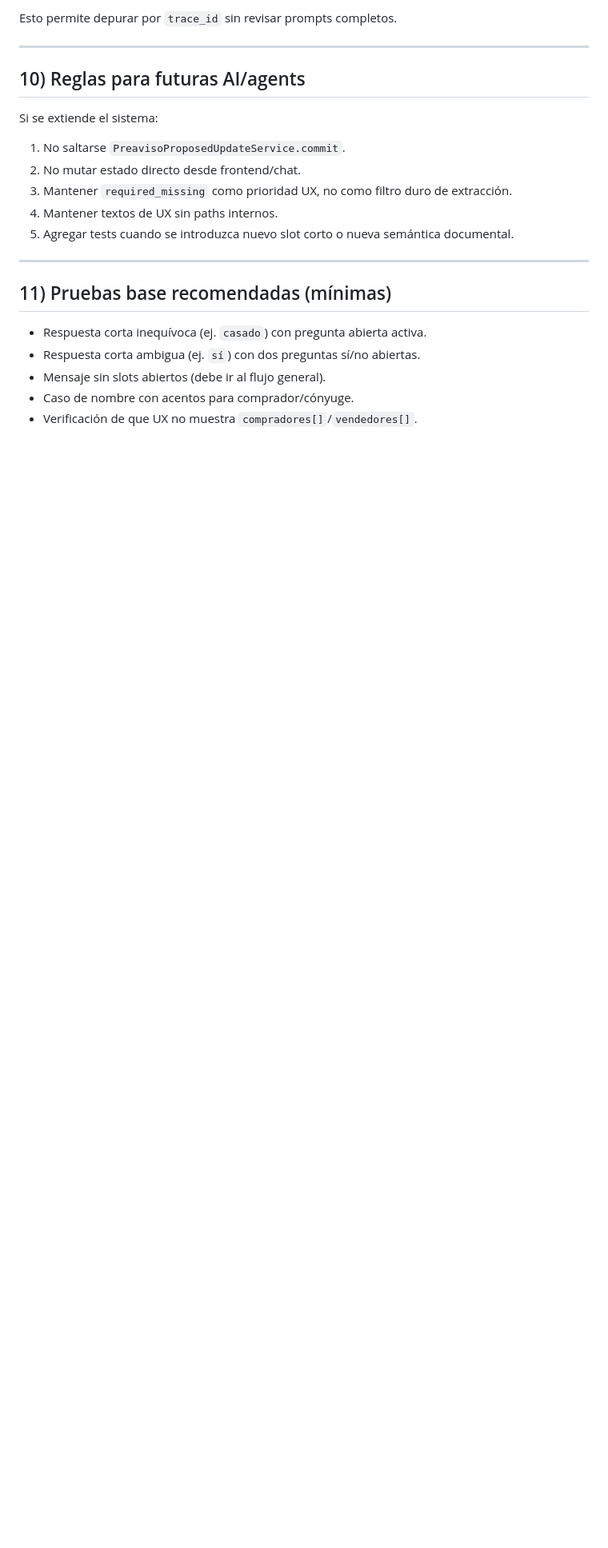
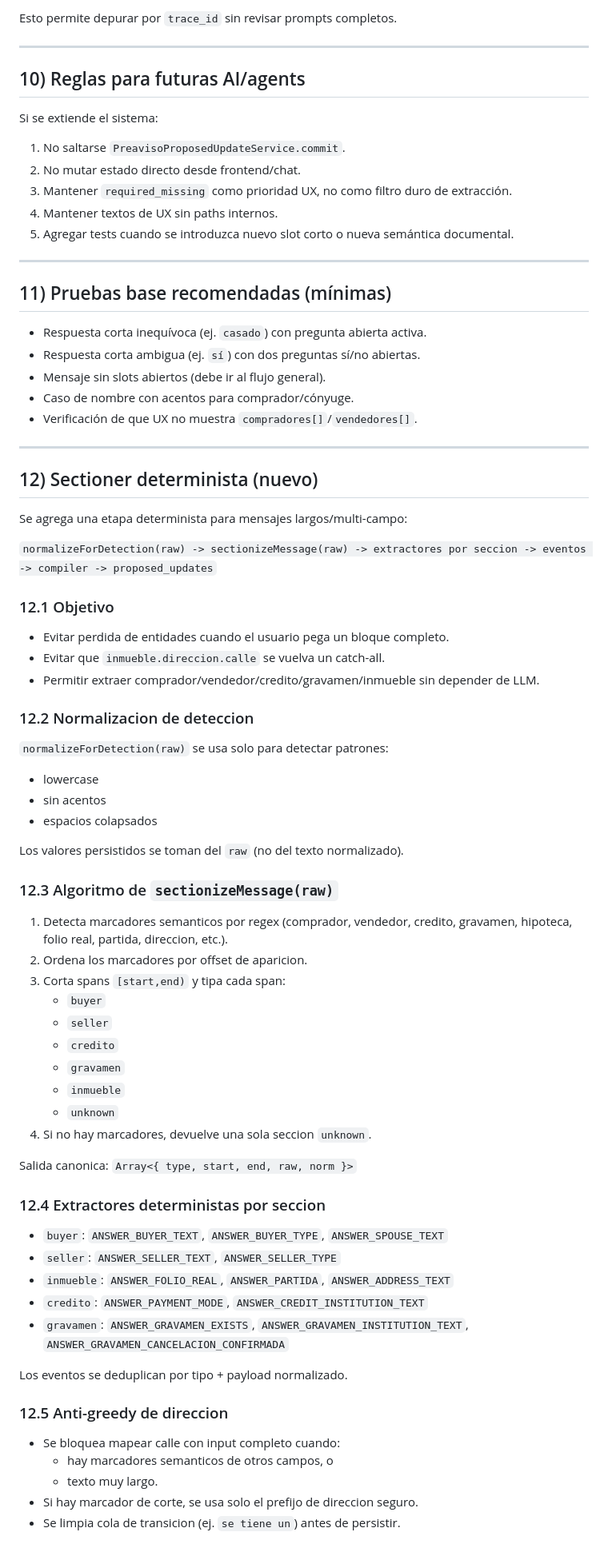
Before and after one commit to arkus-mindteams/Notary, a Markdown page: docs/ARQUITECTURA_GMI_CHAT_HIBRIDA.md, the part around one of its changes. Shown at 80% size. Rendered like a GitHub page; blank space fills up the shorter version.

Commit message:
documentacion de nuevo algoritmo

```diff
--- a/docs/ARQUITECTURA_GMI_CHAT_HIBRIDA.md
+++ b/docs/ARQUITECTURA_GMI_CHAT_HIBRIDA.md
@@ -145,3 +145,56 @@ Si se extiende el sistema:
 - Mensaje sin slots abiertos (debe ir al flujo general).
 - Caso de nombre con acentos para comprador/cónyuge.
 - Verificación de que UX no muestra `compradores[]`/`vendedores[]`.
+
+
+---
+
+## 12) Sectioner determinista (nuevo)
+Se agrega una etapa determinista para mensajes largos/multi-campo:
+
+`normalizeForDetection(raw) -> sectionizeMessage(raw) -> extractores por seccion -> eventos -> compiler -> proposed_updates`
+
+### 12.1 Objetivo
+- Evitar perdida de entidades cuando el usuario pega un bloque completo.
+- Evitar que `inmueble.direccion.calle` se vuelva un catch-all.
+- Permitir extraer comprador/vendedor/credito/gravamen/inmueble sin depender de LLM.
+
+### 12.2 Normalizacion de deteccion
+`normalizeForDetection(raw)` se usa solo para detectar patrones:
+- lowercase
+- sin acentos
+- espacios colapsados
+
+Los valores persistidos se toman del `raw` (no del texto normalizado).
+
+### 12.3 Algoritmo de `sectionizeMessage(raw)`
+1. Detecta marcadores semanticos por regex (comprador, vendedor, credito, gravamen, hipoteca, folio real, partida, direccion, etc.).
+2. Ordena los marcadores por offset de aparicion.
+3. Corta spans `[start,end)` y tipa cada span:
+   - `buyer`
+   - `seller`
+   - `credito`
+   - `gravamen`
+   - `inmueble`
+   - `unknown`
+4. Si no hay marcadores, devuelve una sola seccion `unknown`.
+
+Salida canonica:
+`Array<{ type, start, end, raw, norm }>`
+
+### 12.4 Extractores deterministas por seccion
+- `buyer`: `ANSWER_BUYER_TEXT`, `ANSWER_BUYER_TYPE`, `ANSWER_SPOUSE_TEXT`
+- `seller`: `ANSWER_SELLER_TEXT`, `ANSWER_SELLER_TYPE`
+- `inmueble`: `ANSWER_FOLIO_REAL`, `ANSWER_PARTIDA`, `ANSWER_ADDRESS_TEXT`
+- `credito`: `ANSWER_PAYMENT_MODE`, `ANSWER_CREDIT_INSTITUTION_TEXT`
+- `gravamen`: `ANSWER_GRAVAMEN_EXISTS`, `ANSWER_GRAVAMEN_INSTITUTION_TEXT`, `ANSWER_GRAVAMEN_CANCELACION_CONFIRMADA`
+
+Los eventos se deduplican por tipo + payload normalizado.
+
+### 12.5 Anti-greedy de direccion
+- Se bloquea mapear calle con input completo cuando:
+  - hay marcadores semanticos de otros campos, o
+  - texto muy largo.
+- Si hay marcador de corte, se usa solo el prefijo de direccion seguro.
+- Se limpia cola de transicion (ej. `se tiene un`) antes de persistir.
+
```
Also changed, not shown: other parts of docs/ARQUITECTURA_GMI_CHAT_HIBRIDA.md (+23 -0 lines).
